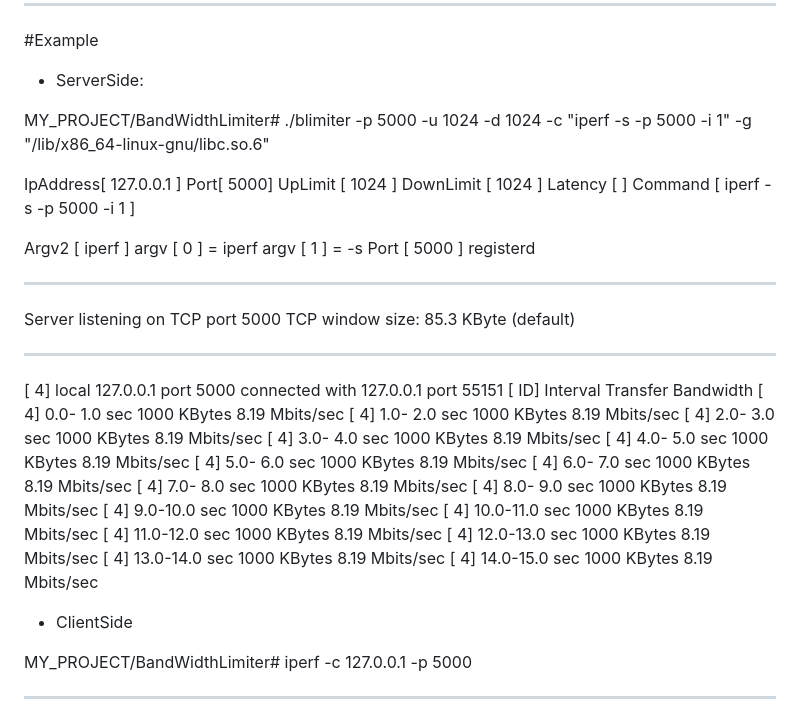
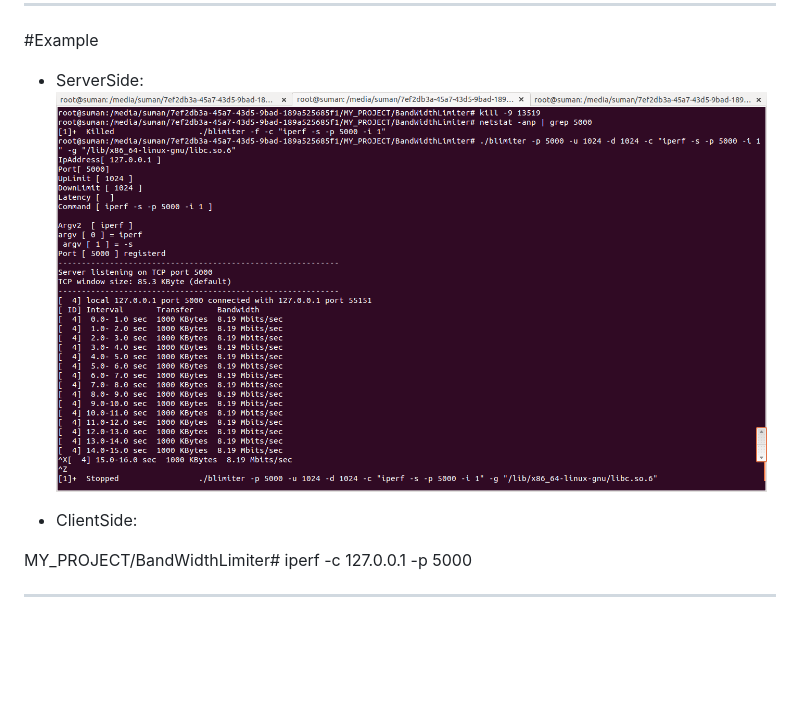
Before and after one commit to roysuman/BandWidthLimiter, a Markdown page: README.md, the part around the change. GitHub-like rendering; pictures changed too: PrtSc/1.png (added); blank space fills up the shorter version.

Commit message:
added screenshot

```diff
--- a/README.md
+++ b/README.md
@@ -43,45 +43,9 @@ I have used iperf ( a google tool) to test this tool.
 #Example
 
 - ServerSide:
+   <img src="PrtSc/1.png" height="400" alt="ServerSide"/>
 
-MY_PROJECT/BandWidthLimiter# ./blimiter -p 5000 -u 1024 -d 1024 -c "iperf -s -p 5000 -i 1" -g "/lib/x86_64-linux-gnu/libc.so.6"
-
-IpAddress[ 127.0.0.1 ]
-Port[ 5000]
-UpLimit [ 1024 ]
-DownLimit [ 1024 ]
-Latency [  ]
-Command [ iperf -s -p 5000 -i 1 ]
-
-Argv2  [ iperf ]
-argv [ 0 ] = iperf
-argv [ 1 ] = -s
-Port [ 5000 ] registerd
-
-------------------------------------------------------------
-Server listening on TCP port 5000
-TCP window size: 85.3 KByte (default)
-
-------------------------------------------------------------
-[  4] local 127.0.0.1 port 5000 connected with 127.0.0.1 port 55151
-[ ID] Interval       Transfer     Bandwidth
-[  4]  0.0- 1.0 sec  1000 KBytes  8.19 Mbits/sec
-[  4]  1.0- 2.0 sec  1000 KBytes  8.19 Mbits/sec
-[  4]  2.0- 3.0 sec  1000 KBytes  8.19 Mbits/sec
-[  4]  3.0- 4.0 sec  1000 KBytes  8.19 Mbits/sec
-[  4]  4.0- 5.0 sec  1000 KBytes  8.19 Mbits/sec
-[  4]  5.0- 6.0 sec  1000 KBytes  8.19 Mbits/sec
-[  4]  6.0- 7.0 sec  1000 KBytes  8.19 Mbits/sec
-[  4]  7.0- 8.0 sec  1000 KBytes  8.19 Mbits/sec
-[  4]  8.0- 9.0 sec  1000 KBytes  8.19 Mbits/sec
-[  4]  9.0-10.0 sec  1000 KBytes  8.19 Mbits/sec
-[  4] 10.0-11.0 sec  1000 KBytes  8.19 Mbits/sec
-[  4] 11.0-12.0 sec  1000 KBytes  8.19 Mbits/sec
-[  4] 12.0-13.0 sec  1000 KBytes  8.19 Mbits/sec
-[  4] 13.0-14.0 sec  1000 KBytes  8.19 Mbits/sec
-[  4] 14.0-15.0 sec  1000 KBytes  8.19 Mbits/sec
-
-- ClientSide
+- ClientSide:
 
 MY_PROJECT/BandWidthLimiter# iperf -c 127.0.0.1 -p 5000
 
```
